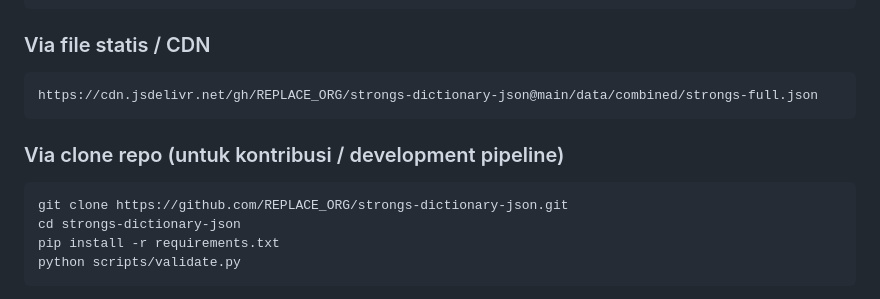
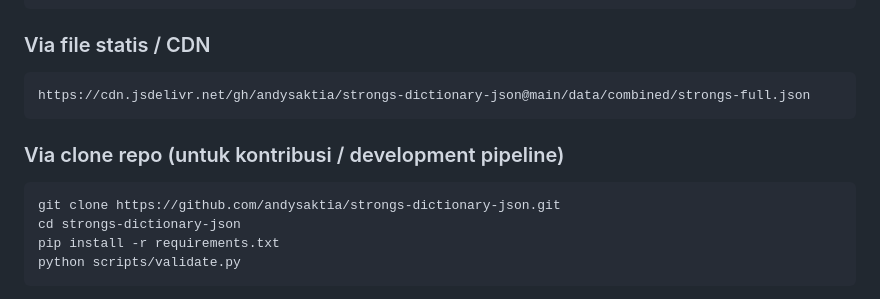
Before and after one commit to andysaktia/strongs-dictionary-json, a Markdown page: README.md, the part around the change. GitHub-like rendering.

````diff
--- a/README.md
+++ b/README.md
@@ -88,12 +88,12 @@ const elohim = dictionary.find(e => e.strong_number === "H430");
 
 ### Via file statis / CDN
 ```
-https://cdn.jsdelivr.net/gh/REPLACE_ORG/strongs-dictionary-json@main/data/combined/strongs-full.json
+https://cdn.jsdelivr.net/gh/andysaktia/strongs-dictionary-json@main/data/combined/strongs-full.json
 ```
 
 ### Via clone repo (untuk kontribusi / development pipeline)
 ```bash
-git clone https://github.com/REPLACE_ORG/strongs-dictionary-json.git
+git clone https://github.com/andysaktia/strongs-dictionary-json.git
 cd strongs-dictionary-json
 pip install -r requirements.txt
 python scripts/validate.py
````
